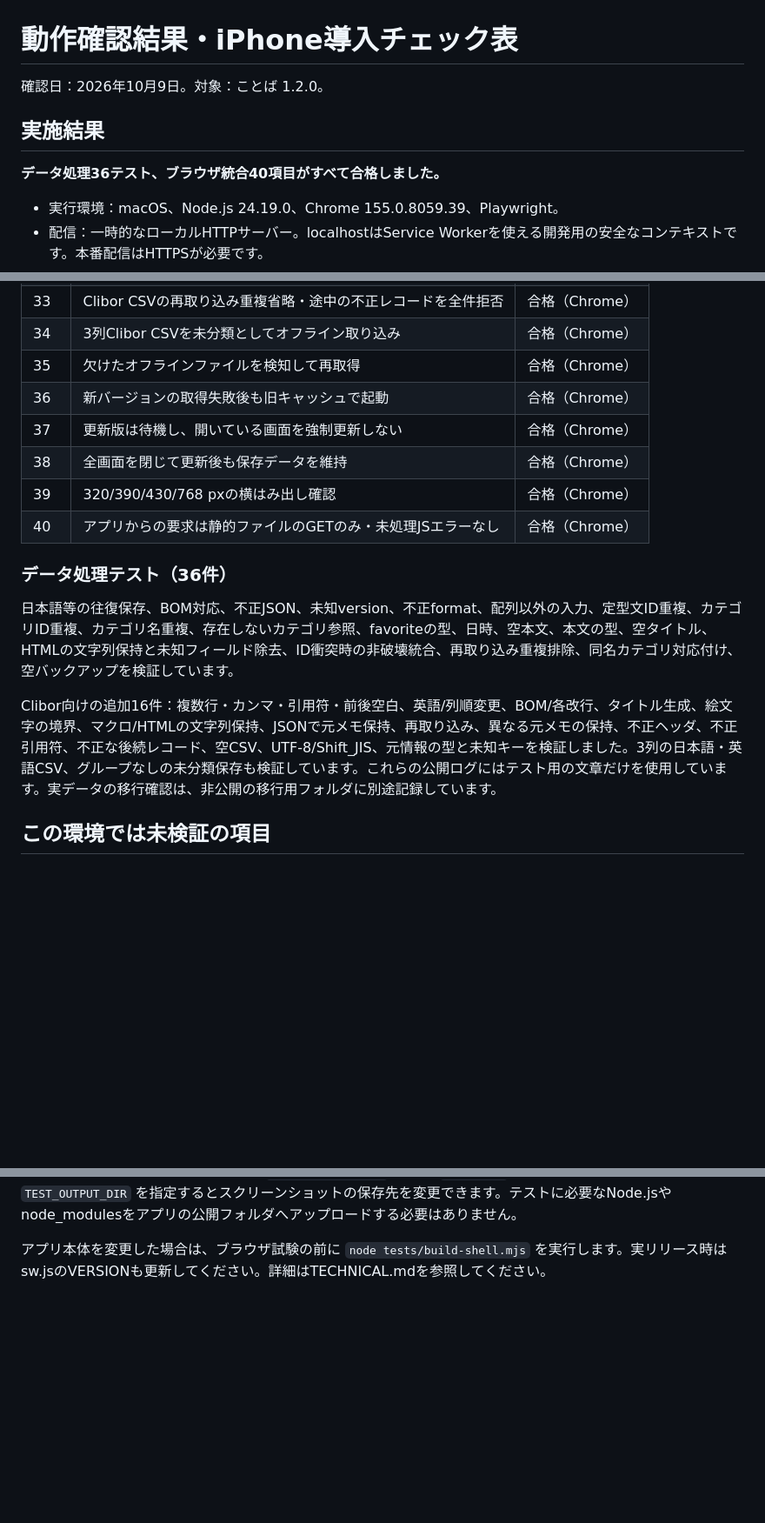
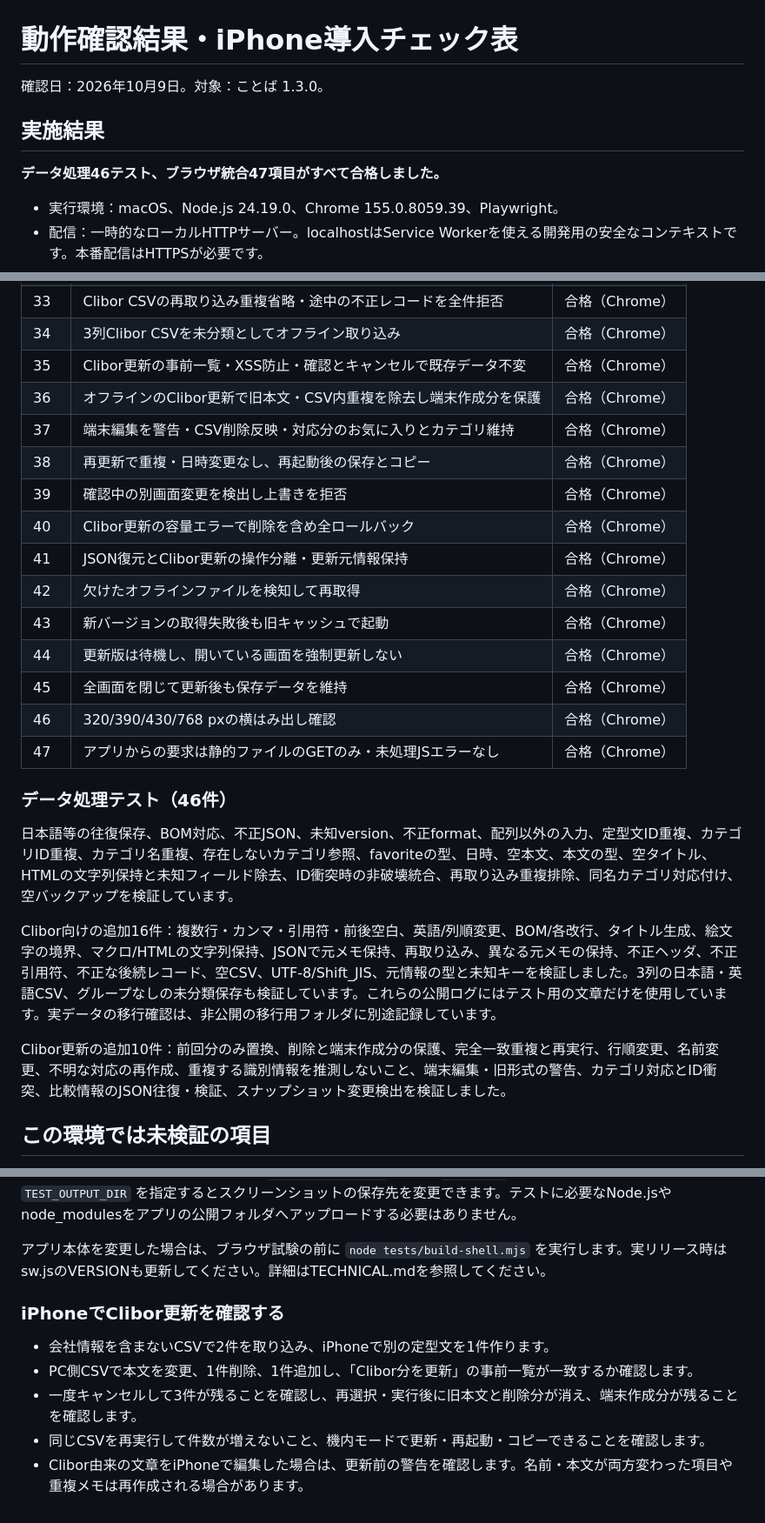
Before and after one commit to mov088420-cloud/kotoba, a Markdown page: TESTING.md, 3 parts joined by grey strips. Shown at 87% size. Drawn GitHub-style; blank space fills up the shorter version.

Commit message:
Record 93 passing checks for Clibor update

```diff
--- a/TESTING.md
+++ b/TESTING.md
@@ -1,10 +1,10 @@
 # 動作確認結果・iPhone導入チェック表
 
-確認日：2026年10月9日。対象：ことば 1.2.0。
+確認日：2026年10月9日。対象：ことば 1.3.0。
 
 ## 実施結果
 
-**データ処理36テスト、ブラウザ統合40項目がすべて合格しました。**
+**データ処理46テスト、ブラウザ統合47項目がすべて合格しました。**
 
 - 実行環境：macOS、Node.js 24.19.0、Chrome 155.0.8059.39、Playwright。
 - 配信：一時的なローカルHTTPサーバー。localhostはService Workerを使える開発用の安全なコンテキストです。本番配信はHTTPSが必要です。
@@ -52,18 +52,27 @@
 | 32 | Clibor元メモの安全な表示と、編集・お気に入り後の保持 | 合格（Chrome） |
 | 33 | Clibor CSVの再取り込み重複省略・途中の不正レコードを全件拒否 | 合格（Chrome） |
 | 34 | 3列Clibor CSVを未分類としてオフライン取り込み | 合格（Chrome） |
-| 35 | 欠けたオフラインファイルを検知して再取得 | 合格（Chrome） |
-| 36 | 新バージョンの取得失敗後も旧キャッシュで起動 | 合格（Chrome） |
-| 37 | 更新版は待機し、開いている画面を強制更新しない | 合格（Chrome） |
-| 38 | 全画面を閉じて更新後も保存データを維持 | 合格（Chrome） |
-| 39 | 320/390/430/768 pxの横はみ出し確認 | 合格（Chrome） |
-| 40 | アプリからの要求は静的ファイルのGETのみ・未処理JSエラーなし | 合格（Chrome） |
+| 35 | Clibor更新の事前一覧・XSS防止・確認とキャンセルで既存データ不変 | 合格（Chrome） |
+| 36 | オフラインのClibor更新で旧本文・CSV内重複を除去し端末作成分を保護 | 合格（Chrome） |
+| 37 | 端末編集を警告・CSV削除反映・対応分のお気に入りとカテゴリ維持 | 合格（Chrome） |
+| 38 | 再更新で重複・日時変更なし、再起動後の保存とコピー | 合格（Chrome） |
+| 39 | 確認中の別画面変更を検出し上書きを拒否 | 合格（Chrome） |
+| 40 | Clibor更新の容量エラーで削除を含め全ロールバック | 合格（Chrome） |
+| 41 | JSON復元とClibor更新の操作分離・更新元情報保持 | 合格（Chrome） |
+| 42 | 欠けたオフラインファイルを検知して再取得 | 合格（Chrome） |
+| 43 | 新バージョンの取得失敗後も旧キャッシュで起動 | 合格（Chrome） |
+| 44 | 更新版は待機し、開いている画面を強制更新しない | 合格（Chrome） |
+| 45 | 全画面を閉じて更新後も保存データを維持 | 合格（Chrome） |
+| 46 | 320/390/430/768 pxの横はみ出し確認 | 合格（Chrome） |
+| 47 | アプリからの要求は静的ファイルのGETのみ・未処理JSエラーなし | 合格（Chrome） |
 
-### データ処理テスト（36件）
+### データ処理テスト（46件）
 
 日本語等の往復保存、BOM対応、不正JSON、未知version、不正format、配列以外の入力、定型文ID重複、カテゴリID重複、カテゴリ名重複、存在しないカテゴリ参照、favoriteの型、日時、空本文、本文の型、空タイトル、HTMLの文字列保持と未知フィールド除去、ID衝突時の非破壊統合、再取り込み重複排除、同名カテゴリ対応付け、空バックアップを検証しています。
 
 Clibor向けの追加16件：複数行・カンマ・引用符・前後空白、英語/列順変更、BOM/各改行、タイトル生成、絵文字の境界、マクロ/HTMLの文字列保持、JSONで元メモ保持、再取り込み、異なる元メモの保持、不正ヘッダ、不正引用符、不正な後続レコード、空CSV、UTF-8/Shift_JIS、元情報の型と未知キーを検証しました。3列の日本語・英語CSV、グループなしの未分類保存も検証しています。これらの公開ログにはテスト用の文章だけを使用しています。実データの移行確認は、非公開の移行用フォルダに別途記録しています。
+
+Clibor更新の追加10件：前回分のみ置換、削除と端末作成分の保護、完全一致重複と再実行、行順変更、名前変更、不明な対応の再作成、重複する識別情報を推測しないこと、端末編集・旧形式の警告、カテゴリ対応とID衝突、比較情報のJSON往復・検証、スナップショット変更検出を検証しました。
 
 ## この環境では未検証の項目
 
@@ -135,3 +144,11 @@ node tests/browser.test.mjs
 既にPlaywrightがある場合は環境変数 `PLAYWRIGHT_MODULE` にその `index.mjs` の絶対パスを指定できます。`TEST_OUTPUT_DIR` を指定するとスクリーンショットの保存先を変更できます。テストに必要なNode.jsやnode_modulesをアプリの公開フォルダへアップロードする必要はありません。
 
 アプリ本体を変更した場合は、ブラウザ試験の前に `node tests/build-shell.mjs` を実行します。実リリース時はsw.jsのVERSIONも更新してください。詳細はTECHNICAL.mdを参照してください。
+
+### iPhoneでClibor更新を確認する
+
+- 会社情報を含まないCSVで2件を取り込み、iPhoneで別の定型文を1件作ります。
+- PC側CSVで本文を変更、1件削除、1件追加し、「Clibor分を更新」の事前一覧が一致するか確認します。
+- 一度キャンセルして3件が残ることを確認し、再選択・実行後に旧本文と削除分が消え、端末作成分が残ることを確認します。
+- 同じCSVを再実行して件数が増えないこと、機内モードで更新・再起動・コピーできることを確認します。
+- Clibor由来の文章をiPhoneで編集した場合は、更新前の警告を確認します。名前・本文が両方変わった項目や重複メモは再作成される場合があります。
```
Also changed, not shown: other parts of TESTING.md (+1 -1 lines).
